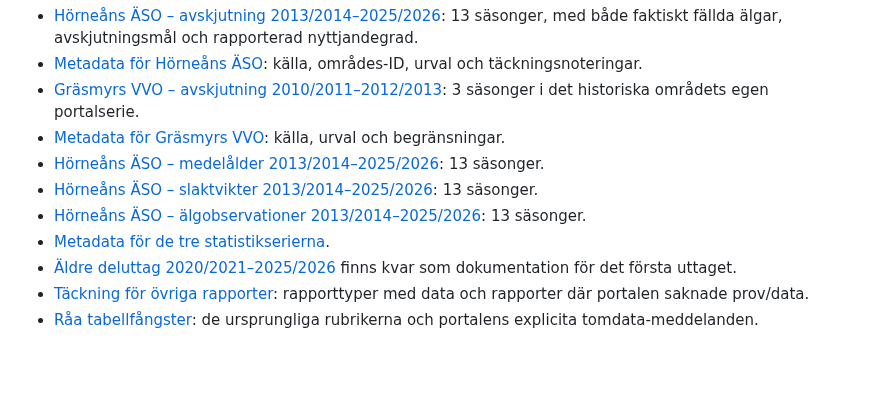
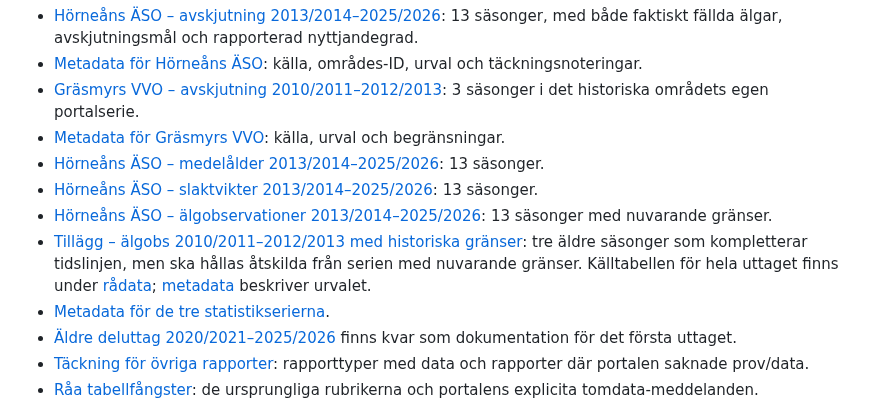
Before and after one commit to dahlinrobert-lgtm/alg-grasmyr, a Markdown page: README.md, the part around the change. Rendered like a GitHub page; blank space fills up the shorter version.

Commit message:
Document supplemental historical Älgobs seasons

```diff
--- a/README.md
+++ b/README.md
@@ -29,7 +29,8 @@ Detta är två separata val i portalen. De ska inte automatiskt behandlas som sa
 - [Metadata för Gräsmyrs VVO](data/processed/avskjutning_mal_ajo_grasmyr_2010-2013.metadata.json): källa, urval och begränsningar.
 - [Hörneåns ÄSO – medelålder 2013/2014–2025/2026](data/processed/medelalder_vuxna_hornean_2013-2026.csv): 13 säsonger.
 - [Hörneåns ÄSO – slaktvikter 2013/2014–2025/2026](data/processed/slaktvikt_hornean_2013-2026.csv): 13 säsonger.
-- [Hörneåns ÄSO – älgobservationer 2013/2014–2025/2026](data/processed/algobs_hornean_2013-2026.csv): 13 säsonger.
+- [Hörneåns ÄSO – älgobservationer 2013/2014–2025/2026](data/processed/algobs_hornean_2013-2026.csv): 13 säsonger med nuvarande gränser.
+- [Tillägg – älgobs 2010/2011–2012/2013 med historiska gränser](data/processed/algobs_hornean_historical_boundaries_2010-2013.csv): tre äldre säsonger som kompletterar tidslinjen, men ska hållas åtskilda från serien med nuvarande gränser. Källtabellen för hela uttaget finns under [rådata](data/raw/portal_tables/hornean_algobs_ajo_historical_boundaries_2010-2020.csv); [metadata](data/processed/algobs_hornean_historical_boundaries_2010-2013.metadata.json) beskriver urvalet.
 - [Metadata för de tre statistikserierna](data/processed/other-statistics-hornean-2013-2026.metadata.json).
 - [Äldre deluttag 2020/2021–2025/2026](data/processed/other-statistics-hornean-2020-2026.metadata.json) finns kvar som dokumentation för det första uttaget.
 - [Täckning för övriga rapporter](data/processed/other-statistics-coverage.json): rapporttyper med data och rapporter där portalen saknade prov/data.
```
